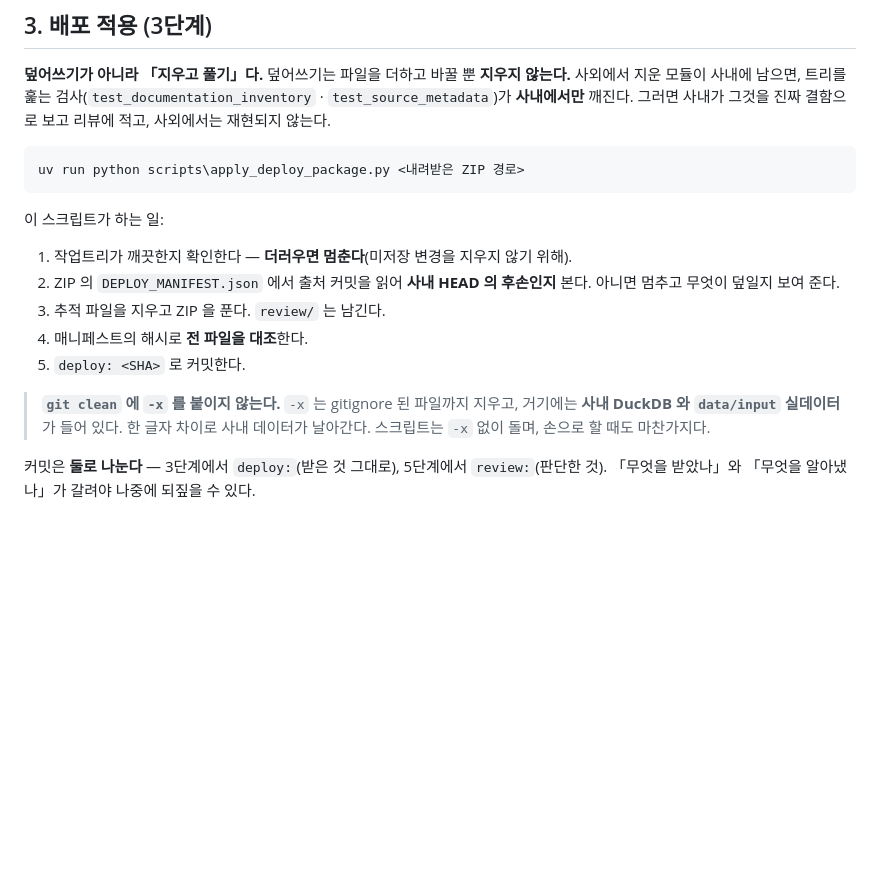
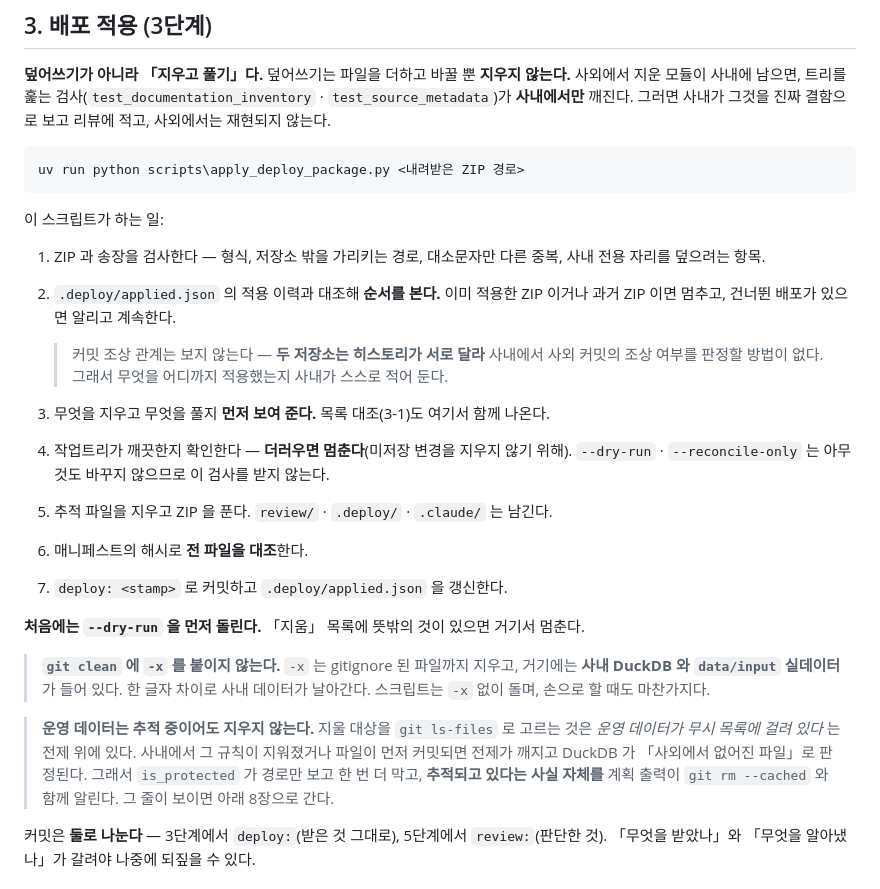
Before and after one commit to ddigle/streamlit_Capa_Simulation, a Markdown page: docs/dual_env_workflow.md, the part around one of its changes. GitHub-like rendering; blank space fills up the shorter version.

```diff
--- a/docs/dual_env_workflow.md
+++ b/docs/dual_env_workflow.md
@@ -82,16 +82,32 @@ uv run python scripts\apply_deploy_package.py <내려받은 ZIP 경로>
 
 이 스크립트가 하는 일:
 
-1. 작업트리가 깨끗한지 확인한다 — **더러우면 멈춘다**(미저장 변경을 지우지 않기 위해).
-2. ZIP 의 `DEPLOY_MANIFEST.json` 에서 출처 커밋을 읽어 **사내 HEAD 의 후손인지** 본다.
-   아니면 멈추고 무엇이 덮일지 보여 준다.
-3. 추적 파일을 지우고 ZIP 을 푼다. `review/` 는 남긴다.
-4. 매니페스트의 해시로 **전 파일을 대조**한다.
-5. `deploy: <SHA>` 로 커밋한다.
+1. ZIP 과 송장을 검사한다 — 형식, 저장소 밖을 가리키는 경로, 대소문자만 다른 중복,
+   사내 전용 자리를 덮으려는 항목.
+2. `.deploy/applied.json` 의 적용 이력과 대조해 **순서를 본다.** 이미 적용한 ZIP 이거나
+   과거 ZIP 이면 멈추고, 건너뛴 배포가 있으면 알리고 계속한다.
+
+   > 커밋 조상 관계는 보지 않는다 — **두 저장소는 히스토리가 서로 달라** 사내에서 사외
+   > 커밋의 조상 여부를 판정할 방법이 없다. 그래서 무엇을 어디까지 적용했는지 사내가
+   > 스스로 적어 둔다.
+3. 무엇을 지우고 무엇을 풀지 **먼저 보여 준다.** 목록 대조(3-1)도 여기서 함께 나온다.
+4. 작업트리가 깨끗한지 확인한다 — **더러우면 멈춘다**(미저장 변경을 지우지 않기 위해).
+   `--dry-run` · `--reconcile-only` 는 아무것도 바꾸지 않으므로 이 검사를 받지 않는다.
+5. 추적 파일을 지우고 ZIP 을 푼다. `review/` · `.deploy/` · `.claude/` 는 남긴다.
+6. 매니페스트의 해시로 **전 파일을 대조**한다.
+7. `deploy: <stamp>` 로 커밋하고 `.deploy/applied.json` 을 갱신한다.
+
+**처음에는 `--dry-run` 을 먼저 돌린다.** 「지움」 목록에 뜻밖의 것이 있으면 거기서 멈춘다.
 
 > **`git clean` 에 `-x` 를 붙이지 않는다.** `-x` 는 gitignore 된 파일까지 지우고, 거기에는
 > **사내 DuckDB 와 `data/input` 실데이터**가 들어 있다. 한 글자 차이로 사내 데이터가 날아간다.
 > 스크립트는 `-x` 없이 돌며, 손으로 할 때도 마찬가지다.
+
+> **운영 데이터는 추적 중이어도 지우지 않는다.** 지울 대상을 `git ls-files` 로 고르는 것은
+> *운영 데이터가 무시 목록에 걸려 있다* 는 전제 위에 있다. 사내에서 그 규칙이 지워졌거나
+> 파일이 먼저 커밋되면 전제가 깨지고 DuckDB 가 「사외에서 없어진 파일」로 판정된다.
+> 그래서 `is_protected` 가 경로만 보고 한 번 더 막고, **추적되고 있다는 사실 자체를**
+> 계획 출력이 `git rm --cached` 와 함께 알린다. 그 줄이 보이면 아래 8장으로 간다.
 
 커밋은 **둘로 나눈다** — 3단계에서 `deploy:`(받은 것 그대로), 5단계에서 `review:`(판단한 것).
 「무엇을 받았나」와 「무엇을 알아냈나」가 갈려야 나중에 되짚을 수 있다.
```
Also changed, not shown: other parts of docs/dual_env_workflow.md (+64 -7 lines).
